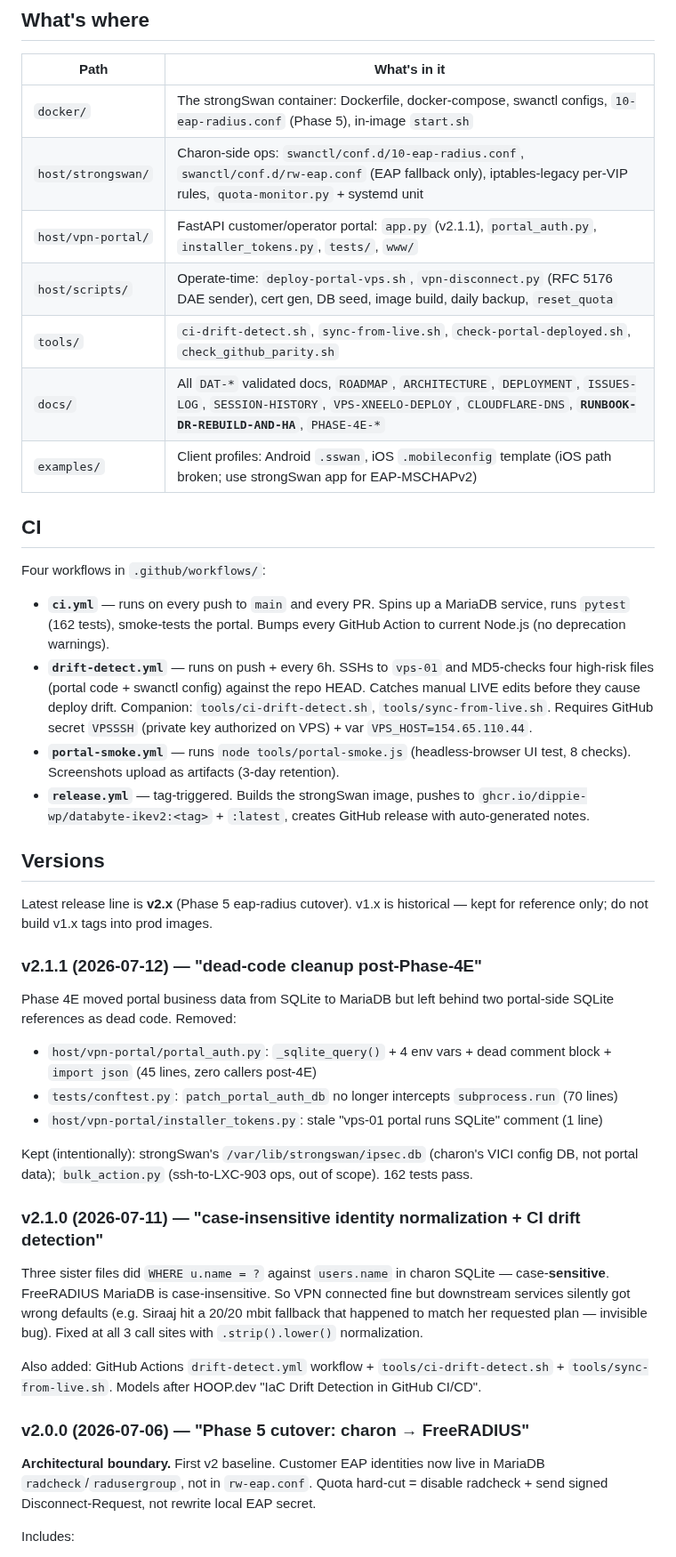
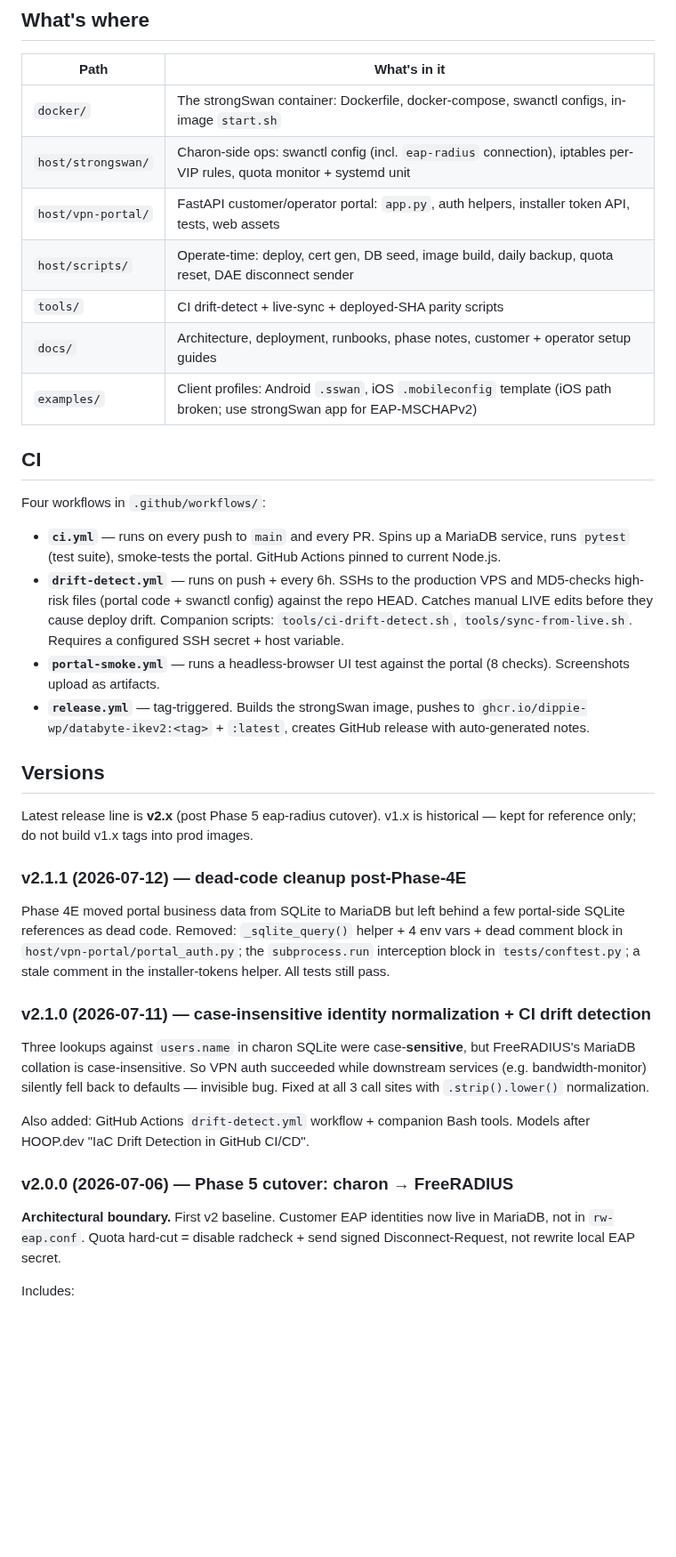
Before and after one commit to Dippie-WP/databyte-Ikev2, a Markdown page: README.md, the part around one of its changes. Shown at 89% size. Rendered like a GitHub page; blank space fills up the shorter version.

```diff
--- a/README.md
+++ b/README.md
@@ -74,44 +35,39 @@ DR runbook source of truth: [`docs/RUNBOOK-DR-REBUILD-AND-HA.md`](docs/RUNBOOK-D
 
 | Path | What's in it |
 |---|---|
-| `docker/` | The strongSwan container: Dockerfile, docker-compose, swanctl configs, `10-eap-radius.conf` (Phase 5), in-image `start.sh` |
-| `host/strongswan/` | Charon-side ops: `swanctl/conf.d/10-eap-radius.conf`, `swanctl/conf.d/rw-eap.conf` (EAP fallback only), iptables-legacy per-VIP rules, `quota-monitor.py` + systemd unit |
-| `host/vpn-portal/` | FastAPI customer/operator portal: `app.py` (v2.1.1), `portal_auth.py`, `installer_tokens.py`, `tests/`, `www/` |
-| `host/scripts/` | Operate-time: `deploy-portal-vps.sh`, `vpn-disconnect.py` (RFC 5176 DAE sender), cert gen, DB seed, image build, daily backup, `reset_quota` |
-| `tools/` | `ci-drift-detect.sh`, `sync-from-live.sh`, `check-portal-deployed.sh`, `check_github_parity.sh` |
-| `docs/` | All `DAT-*` validated docs, `ROADMAP`, `ARCHITECTURE`, `DEPLOYMENT`, `ISSUES-LOG`, `SESSION-HISTORY`, `VPS-XNEELO-DEPLOY`, `CLOUDFLARE-DNS`, **`RUNBOOK-DR-REBUILD-AND-HA`**, `PHASE-4E-*` |
+| `docker/` | The strongSwan container: Dockerfile, docker-compose, swanctl configs, in-image `start.sh` |
+| `host/strongswan/` | Charon-side ops: swanctl config (incl. `eap-radius` connection), iptables per-VIP rules, quota monitor + systemd unit |
+| `host/vpn-portal/` | FastAPI customer/operator portal: `app.py`, auth helpers, installer token API, tests, web assets |
+| `host/scripts/` | Operate-time: deploy, cert gen, DB seed, image build, daily backup, quota reset, DAE disconnect sender |
+| `tools/` | CI drift-detect + live-sync + deployed-SHA parity scripts |
+| `docs/` | Architecture, deployment, runbooks, phase notes, customer + operator setup guides |
 | `examples/` | Client profiles: Android `.sswan`, iOS `.mobileconfig` template (iOS path broken; use strongSwan app for EAP-MSCHAPv2) |
 
 ## CI
 
 Four workflows in `.github/workflows/`:
 
-- **`ci.yml`** — runs on every push to `main` and every PR. Spins up a MariaDB service, runs `pytest` (162 tests), smoke-tests the portal. Bumps every GitHub Action to current Node.js (no deprecation warnings).
-- **`drift-detect.yml`** — runs on push + every 6h. SSHs to `vps-01` and MD5-checks four high-risk files (portal code + swanctl config) against the repo HEAD. Catches manual LIVE edits before they cause deploy drift. Companion: `tools/ci-drift-detect.sh`, `tools/sync-from-live.sh`. Requires GitHub secret `VPSSSH` (private key authorized on VPS) + var `VPS_HOST=154.65.110.44`.
-- **`portal-smoke.yml`** — runs `node tools/portal-smoke.js` (headless-browser UI test, 8 checks). Screenshots upload as artifacts (3-day retention).
+- **`ci.yml`** — runs on every push to `main` and every PR. Spins up a MariaDB service, runs `pytest` (test suite), smoke-tests the portal. GitHub Actions pinned to current Node.js.
+- **`drift-detect.yml`** — runs on push + every 6h. SSHs to the production VPS and MD5-checks high-risk files (portal code + swanctl config) against the repo HEAD. Catches manual LIVE edits before they cause deploy drift. Companion scripts: `tools/ci-drift-detect.sh`, `tools/sync-from-live.sh`. Requires a configured SSH secret + host variable.
+- **`portal-smoke.yml`** — runs a headless-browser UI test against the portal (8 checks). Screenshots upload as artifacts.
 - **`release.yml`** — tag-triggered. Builds the strongSwan image, pushes to `ghcr.io/dippie-wp/databyte-ikev2:<tag>` + `:latest`, creates GitHub release with auto-generated notes.
 
 ## Versions
 
-Latest release line is **v2.x** (Phase 5 eap-radius cutover). v1.x is historical — kept for reference only; do not build v1.x tags into prod images.
+Latest release line is **v2.x** (post Phase 5 eap-radius cutover). v1.x is historical — kept for reference only; do not build v1.x tags into prod images.
 
-### v2.1.1 (2026-07-12) — "dead-code cleanup post-Phase-4E"
+### v2.1.1 (2026-07-12) — dead-code cleanup post-Phase-4E
 
-Phase 4E moved portal business data from SQLite to MariaDB but left behind two portal-side SQLite references as dead code. Removed:
-- `host/vpn-portal/portal_auth.py`: `_sqlite_query()` + 4 env vars + dead comment block + `import json` (45 lines, zero callers post-4E)
-- `tests/conftest.py`: `patch_portal_auth_db` no longer intercepts `subprocess.run` (70 lines)
-- `host/vpn-portal/installer_tokens.py`: stale "vps-01 portal runs SQLite" comment (1 line)
+Phase 4E moved portal business data from SQLite to MariaDB but left behind a few portal-side SQLite references as dead code. Removed: `_sqlite_query()` helper + 4 env vars + dead comment block in `host/vpn-portal/portal_auth.py`; the `subprocess.run` interception block in `tests/conftest.py`; a stale comment in the installer-tokens helper. All tests still pass.
 
-Kept (intentionally): strongSwan's `/var/lib/strongswan/ipsec.db` (charon's VICI config DB, not portal data); `bulk_action.py` (ssh-to-LXC-903 ops, out of scope). 162 tests pass.
+### v2.1.0 (2026-07-11) — case-insensitive identity normalization + CI drift detection
 
-### v2.1.0 (2026-07-11) — "case-insensitive identity normalization + CI drift detection"
+Three lookups against `users.name` in charon SQLite were case-**sensitive**, but FreeRADIUS's MariaDB collation is case-insensitive. So VPN auth succeeded while downstream services (e.g. bandwidth-monitor) silently fell back to defaults — invisible bug. Fixed at all 3 call sites with `.strip().lower()` normalization.
 
-Three sister files did `WHERE u.name = ?` against `users.name` in charon SQLite — case-**sensitive**. FreeRADIUS MariaDB is case-insensitive. So VPN connected fine but downstream services silently got wrong defaults (e.g. Siraaj hit a 20/20 mbit fallback that happened to match her requested plan — invisible bug). Fixed at all 3 call sites with `.strip().lower()` normalization.
+Also added: GitHub Actions `drift-detect.yml` workflow + companion Bash tools. Models after HOOP.dev "IaC Drift Detection in GitHub CI/CD".
 
-Also added: GitHub Actions `drift-detect.yml` workflow + `tools/ci-drift-detect.sh` + `tools/sync-from-live.sh`. Models after HOOP.dev "IaC Drift Detection in GitHub CI/CD".
+### v2.0.0 (2026-07-06) — Phase 5 cutover: charon → FreeRADIUS
 
-### v2.0.0 (2026-07-06) — "Phase 5 cutover: charon → FreeRADIUS"
-
-**Architectural boundary.** First v2 baseline. Customer EAP identities now live in MariaDB `radcheck`/`radusergroup`, not in `rw-eap.conf`. Quota hard-cut = disable radcheck + send signed Disconnect-Request, not rewrite local EAP secret.
+**Architectural boundary.** First v2 baseline. Customer EAP identities now live in MariaDB, not in `rw-eap.conf`. Quota hard-cut = disable radcheck + send signed Disconnect-Request, not rewrite local EAP secret.
 
 Includes:
```
Also changed, not shown: other parts of README.md (+32 -75 lines).
